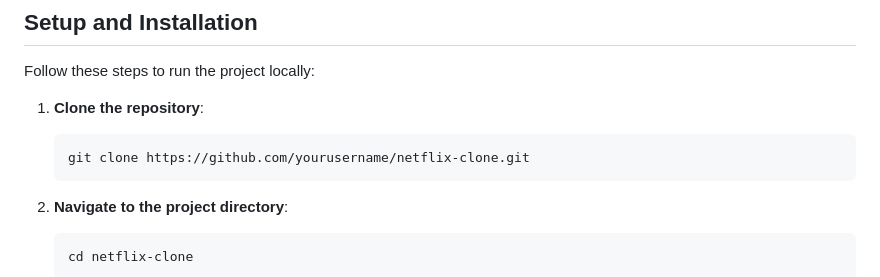
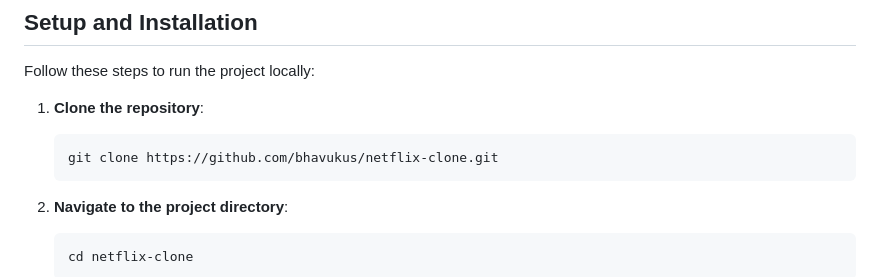
Before and after one commit to bhavukus/Netflix-clone, a Markdown page: README.md, the part around the change. GitHub-like rendering.

````diff
--- a/README.md
+++ b/README.md
@@ -51,7 +51,7 @@ Follow these steps to run the project locally:
 
 1. **Clone the repository**:
     ```bash
-    git clone https://github.com/yourusername/netflix-clone.git
+    git clone https://github.com/bhavukus/netflix-clone.git
     ```
 
 2. **Navigate to the project directory**:
````
